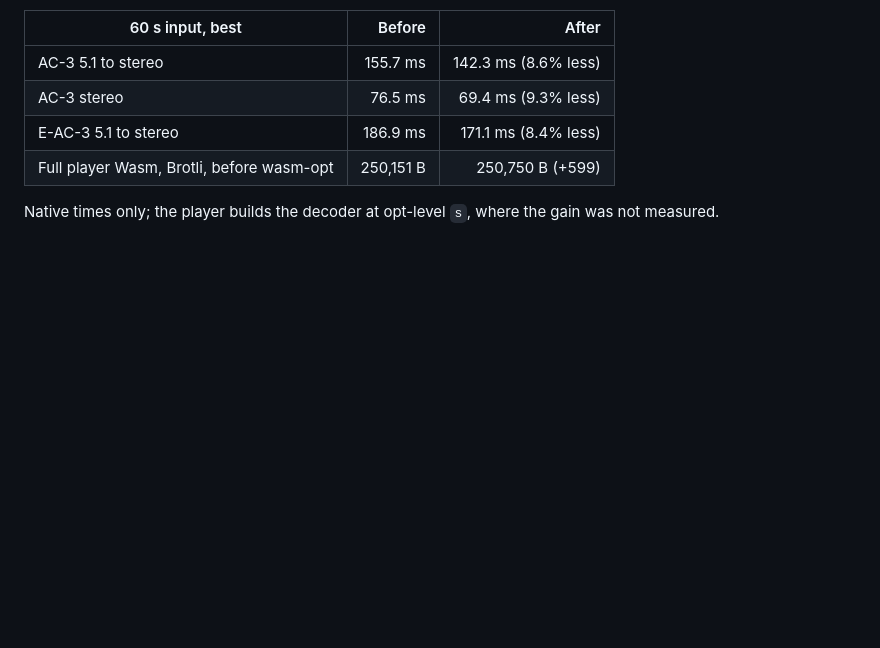
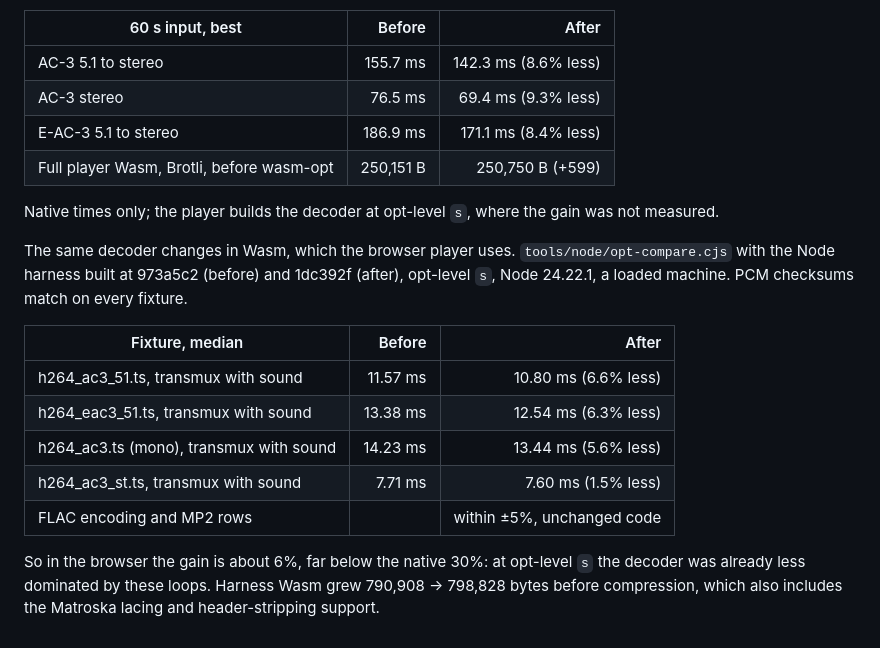
Before and after one commit to MoYusuf1/rstreamkit, a Markdown page: docs/performance.md, the part around the change. Drawn GitHub-style; blank space fills up the shorter version.

Commit message:
docs(perf): record the Wasm effect of the AC-3 decoder changes
Node harness A/B (opt-compare.cjs, 973a5c2 vs 1dc392f): AC-3/E-AC-3 transmux medians fall 5.6-6.6% in Wasm with matching PCM checksums, against about 30% natively. FLAC and MP2 rows are unchanged within noise. Loaded machine; not a browser playback measurement.

Co-Authored-By: Claude Opus 5.5 <noreply@anthropic.com>

```diff
--- a/docs/performance.md
+++ b/docs/performance.md
@@ -1678,3 +1678,19 @@ two builds (eight rounds of best-of-3, because the machine was loaded), identica
 | Full player Wasm, Brotli, before wasm-opt | 250,151 B | 250,750 B (+599) |
 
 Native times only; the player builds the decoder at opt-level `s`, where the gain was not measured.
+
+The same decoder changes in Wasm, which the browser player uses. `tools/node/opt-compare.cjs` with
+the Node harness built at 973a5c2 (before) and 1dc392f (after), opt-level `s`, Node 24.22.1, a
+loaded machine. PCM checksums match on every fixture.
+
+| Fixture, median | Before | After |
+| --- | ---: | ---: |
+| h264_ac3_51.ts, transmux with sound | 11.57 ms | 10.80 ms (6.6% less) |
+| h264_eac3_51.ts, transmux with sound | 13.38 ms | 12.54 ms (6.3% less) |
+| h264_ac3.ts (mono), transmux with sound | 14.23 ms | 13.44 ms (5.6% less) |
+| h264_ac3_st.ts, transmux with sound | 7.71 ms | 7.60 ms (1.5% less) |
+| FLAC encoding and MP2 rows | | within ±5%, unchanged code |
+
+So in the browser the gain is about 6%, far below the native 30%: at opt-level `s` the decoder
+was already less dominated by these loops. Harness Wasm grew 790,908 → 798,828 bytes before
+compression, which also includes the Matroska lacing and header-stripping support.
```
